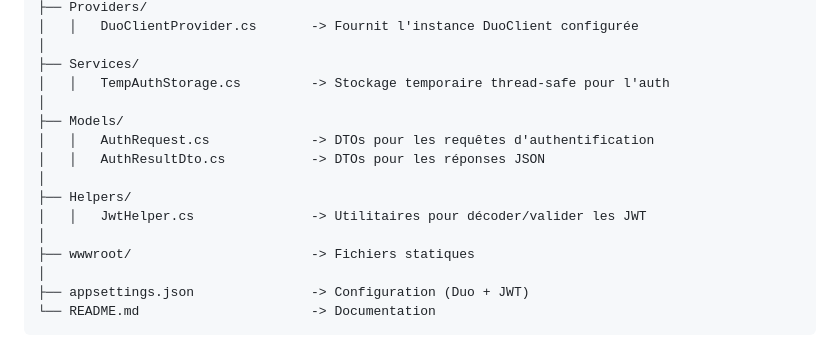
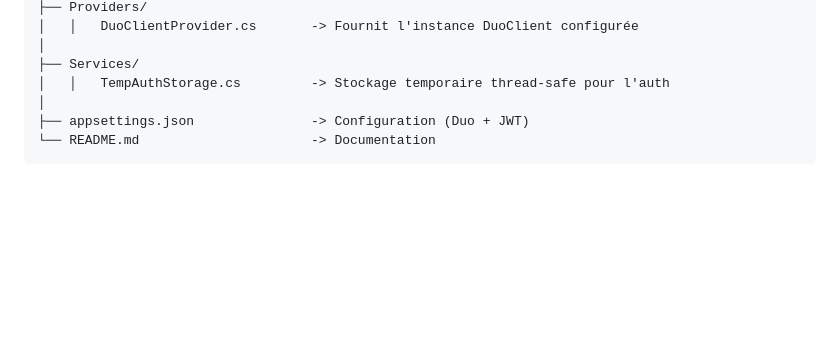
Before and after one commit to KONDRONETWORKS/duo_asp_classic_core, a Markdown page: DuoAuthCore/README.md, the part around the change. Drawn GitHub-style; blank space fills up the shorter version.

```diff
--- a/DuoAuthCore/README.md
+++ b/DuoAuthCore/README.md
@@ -19,15 +19,6 @@ C:\inetpub\wwwroot\DuoAuthCore
 │
 ├── Services/
 │   │   TempAuthStorage.cs         -> Stockage temporaire thread-safe pour l'auth
-│
-├── Models/
-│   │   AuthRequest.cs             -> DTOs pour les requêtes d'authentification
-│   │   AuthResultDto.cs           -> DTOs pour les réponses JSON
-│
-├── Helpers/
-│   │   JwtHelper.cs               -> Utilitaires pour décoder/valider les JWT
-│
-├── wwwroot/                       -> Fichiers statiques
 │
 ├── appsettings.json               -> Configuration (Duo + JWT)
 └── README.md                      -> Documentation
```
